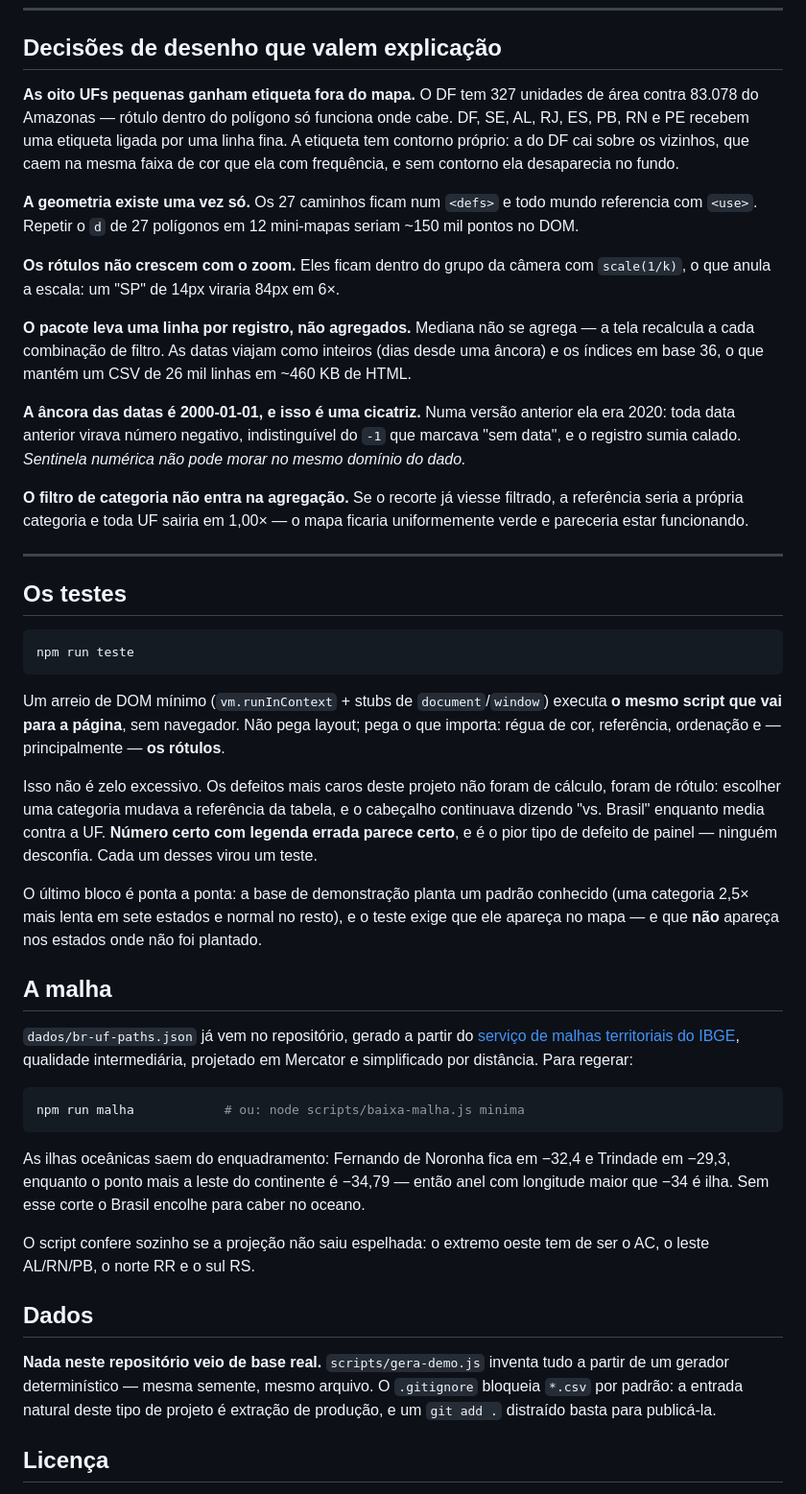
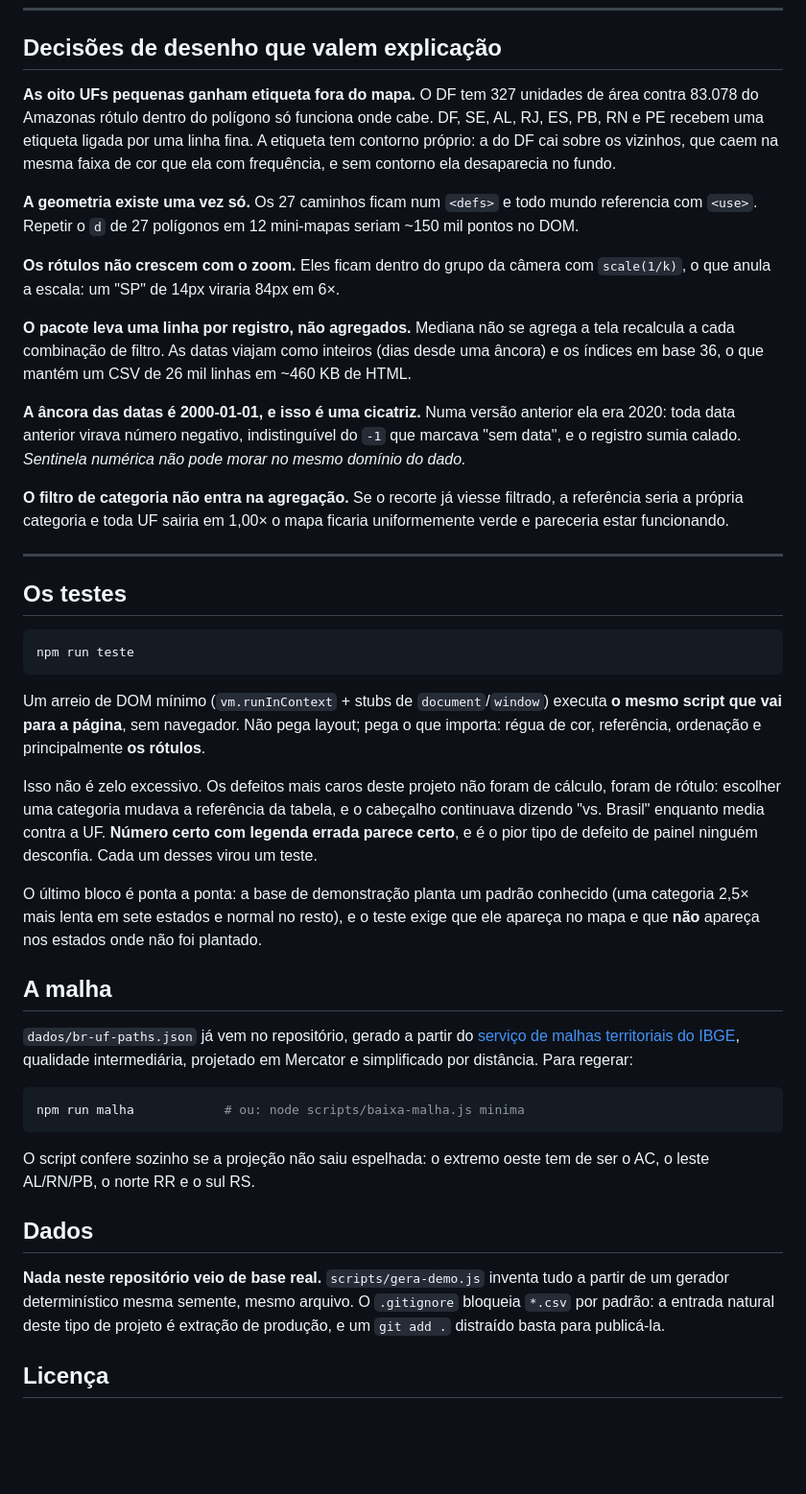
Before and after one commit to TheuSilva/mapa-uf-brasil, a Markdown page: README.md, the part around one of its changes. Shown at 96% size. Rendered like a GitHub page; blank space fills up the shorter version.

Commit message:
Refactor README.md for clarity and readability
Removed unnecessary punctuation and improved sentence structure for clarity.

````diff
--- a/README.md
+++ b/README.md
@@ -108,7 +108,7 @@ produz *"todas as bancos"*.
 ## Decisões de desenho que valem explicação
 
 **As oito UFs pequenas ganham etiqueta fora do mapa.** O DF tem 327 unidades de área contra
-83.078 do Amazonas — rótulo dentro do polígono só funciona onde cabe. DF, SE, AL, RJ, ES, PB,
+83.078 do Amazonas rótulo dentro do polígono só funciona onde cabe. DF, SE, AL, RJ, ES, PB,
 RN e PE recebem uma etiqueta ligada por uma linha fina. A etiqueta tem contorno próprio: a do
 DF cai sobre os vizinhos, que caem na mesma faixa de cor que ela com frequência, e sem contorno
 ela desaparecia no fundo.
@@ -119,7 +119,7 @@ ela desaparecia no fundo.
 **Os rótulos não crescem com o zoom.** Eles ficam dentro do grupo da câmera com `scale(1/k)`, o
 que anula a escala: um "SP" de 14px viraria 84px em 6×.
 
-**O pacote leva uma linha por registro, não agregados.** Mediana não se agrega — a tela recalcula
+**O pacote leva uma linha por registro, não agregados.** Mediana não se agrega a tela recalcula
 a cada combinação de filtro. As datas viajam como inteiros (dias desde uma âncora) e os índices
 em base 36, o que mantém um CSV de 26 mil linhas em ~460 KB de HTML.
 
@@ -128,7 +128,7 @@ toda data anterior virava número negativo, indistinguível do `-1` que marcava
 registro sumia calado. *Sentinela numérica não pode morar no mesmo domínio do dado.*
 
 **O filtro de categoria não entra na agregação.** Se o recorte já viesse filtrado, a referência
-seria a própria categoria e toda UF sairia em 1,00× — o mapa ficaria uniformemente verde e
+seria a própria categoria e toda UF sairia em 1,00× o mapa ficaria uniformemente verde e
 pareceria estar funcionando.
 
 ---
@@ -141,15 +141,15 @@ npm run teste
 
 Um arreio de DOM mínimo (`vm.runInContext` + stubs de `document`/`window`) executa **o mesmo
 script que vai para a página**, sem navegador. Não pega layout; pega o que importa: régua de
-cor, referência, ordenação e — principalmente — **os rótulos**.
+cor, referência, ordenação e principalmente **os rótulos**.
 
 Isso não é zelo excessivo. Os defeitos mais caros deste projeto não foram de cálculo, foram de
 rótulo: escolher uma categoria mudava a referência da tabela, e o cabeçalho continuava dizendo
 "vs. Brasil" enquanto media contra a UF. **Número certo com legenda errada parece certo**, e é o
-pior tipo de defeito de painel — ninguém desconfia. Cada um desses virou um teste.
+pior tipo de defeito de painel ninguém desconfia. Cada um desses virou um teste.
 
 O último bloco é ponta a ponta: a base de demonstração planta um padrão conhecido (uma categoria
-2,5× mais lenta em sete estados e normal no resto), e o teste exige que ele apareça no mapa —
+2,5× mais lenta em sete estados e normal no resto), e o teste exige que ele apareça no mapa
 e que **não** apareça nos estados onde não foi plantado.
 
 ## A malha
@@ -162,17 +162,13 @@ qualidade intermediária, projetado em Mercator e simplificado por distância. P
 npm run malha            # ou: node scripts/baixa-malha.js minima
 ```
 
-As ilhas oceânicas saem do enquadramento: Fernando de Noronha fica em −32,4 e Trindade em −29,3,
-enquanto o ponto mais a leste do continente é −34,79 — então anel com longitude maior que −34 é
-ilha. Sem esse corte o Brasil encolhe para caber no oceano.
-
 O script confere sozinho se a projeção não saiu espelhada: o extremo oeste tem de ser o AC, o
 leste AL/RN/PB, o norte RR e o sul RS.
 
 ## Dados
 
 **Nada neste repositório veio de base real.** `scripts/gera-demo.js` inventa tudo a partir de um
-gerador determinístico — mesma semente, mesmo arquivo. O `.gitignore` bloqueia `*.csv` por
+gerador determinístico mesma semente, mesmo arquivo. O `.gitignore` bloqueia `*.csv` por
 padrão: a entrada natural deste tipo de projeto é extração de produção, e um `git add .`
 distraído basta para publicá-la.
 
````
Also changed, not shown: other parts of README.md (+5 -5 lines).
